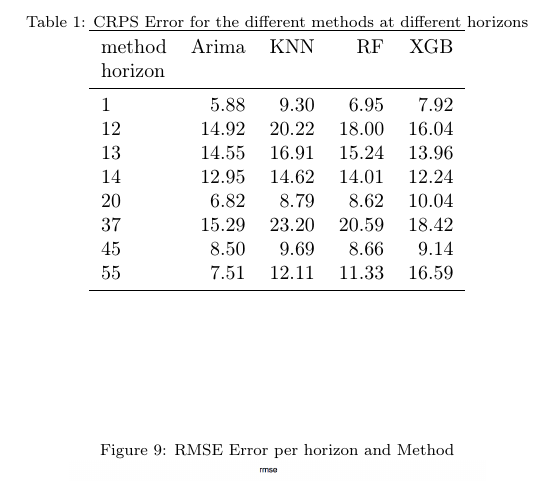
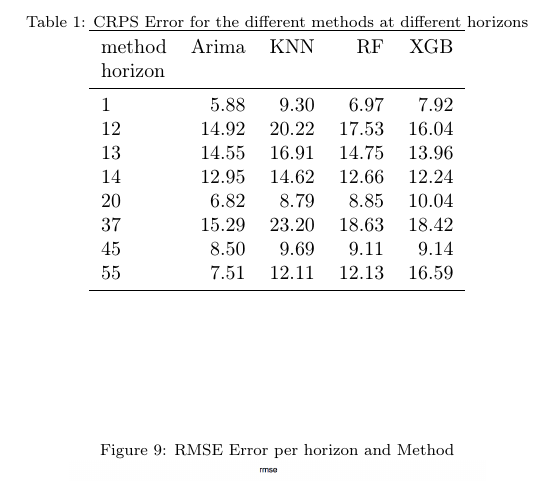
Before and after one commit to rezpe/proba_article, a LaTeX paper (perez2018probabilistic.tex): part of one column of page 4 of 5, cut so that both start at the same text. Compiled offline with pdfLaTeX.

Commit message:
Revised RF results

```diff
--- a/perez2018probabilistic.tex
+++ b/perez2018probabilistic.tex
@@ -362,17 +362,19 @@ horizons
     method &  Arima &   KNN &    RF &   XGB \\
     horizon &        &       &       &       \\
     \midrule
-    1       &   5.88 &  9.30 &  6.95 &  7.92 \\
-    12      &  14.92 & 20.22 & 18.00 & 16.04 \\
-    13      &  14.55 & 16.91 & 15.24 & 13.96 \\
-    14      &  12.95 & 14.62 & 14.01 & 12.24 \\
-    20      &   6.82 &  8.79 &  8.62 & 10.04 \\
-    37      &  15.29 & 23.20 & 20.59 & 18.42 \\
-    45      &   8.50 &  9.69 &  8.66 &  9.14 \\
-    55      &   7.51 & 12.11 & 11.33 & 16.59 \\
+    1       &   5.88 &  9.30 &  6.97 &  7.92 \\
+    12      &  14.92 & 20.22 & 17.53 & 16.04 \\
+    13      &  14.55 & 16.91 & 14.75 & 13.96 \\
+    14      &  12.95 & 14.62 & 12.66 & 12.24 \\
+    20      &   6.82 &  8.79 &  8.85 & 10.04 \\
+    37      &  15.29 & 23.20 & 18.63 & 18.42 \\
+    45      &   8.50 &  9.69 &  9.11 &  9.14 \\
+    55      &   7.51 & 12.11 & 12.13 & 16.59 \\
     \bottomrule
     \end{tabular}
 \end{table}
+
+
 
 \begin{figure}
   \caption{RMSE Error per horizon and Method}
```
